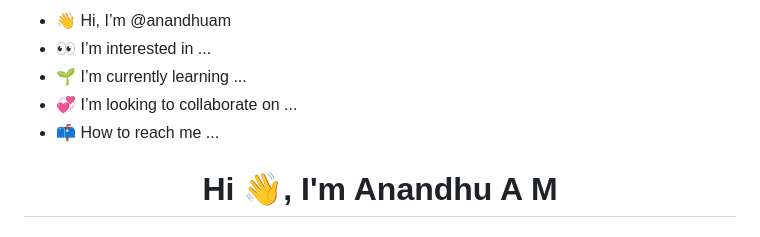
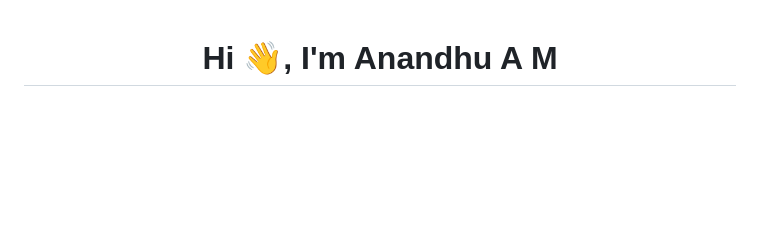
Before and after one commit to anandhuam/Django-Project, a Markdown page: README.md, the part around the change. GitHub-like rendering; blank space fills up the shorter version.

```diff
--- a/README.md
+++ b/README.md
@@ -1,8 +1,4 @@
-- 👋 Hi, I’m @anandhuam
-- 👀 I’m interested in ...
-- 🌱 I’m currently learning ...
-- 💞️ I’m looking to collaborate on ...
-- 📫 How to reach me ...
+
 
 <!---
 anandhuam/anandhuam is a ✨ special ✨ repository because its `README.md` (this file) appears on your GitHub profile.
```
